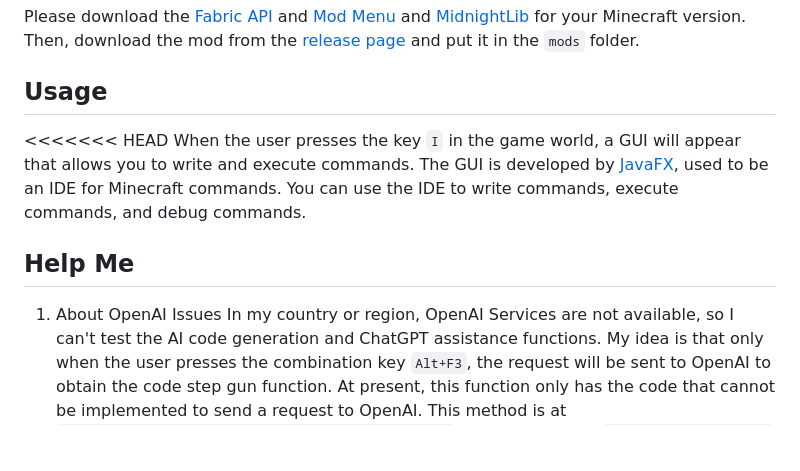
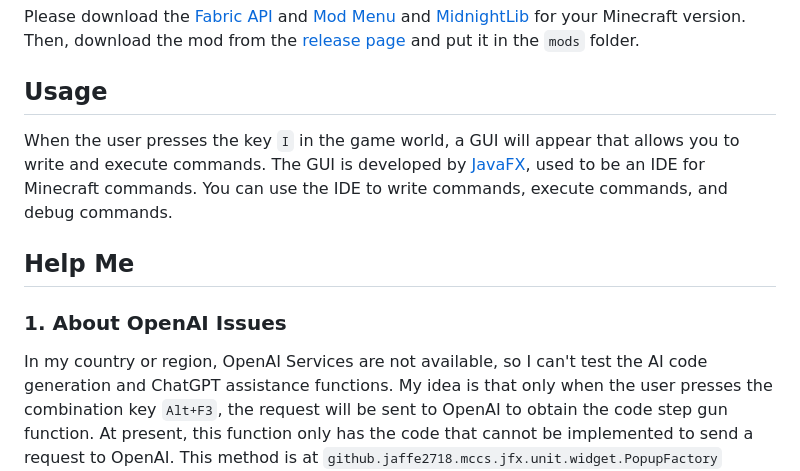
Before and after one commit to Jaffe2718/Minecraft-Command-Studio, a Markdown page: README.md, the part around the change printed below. Drawn GitHub-style; blank space fills up the shorter version.

```diff
--- a/README.md
+++ b/README.md
@@ -18,13 +18,12 @@ Please download the [Fabric API](https://modrinth.com/mod/fabric-api) and [Mod M
 Then, download the mod from the [release page](https://github.com/Jaffe2718/Minecraft-Command-Studio/releases) and put it in the `mods` folder.
 
 ## Usage
-<<<<<<< HEAD
 When the user presses the key `I` in the game world, a GUI will appear that allows you to write and execute commands.
 The GUI is developed by [JavaFX](https://openjfx.io/), used to be an IDE for Minecraft commands.
 You can use the IDE to write commands, execute commands, and debug commands.
 
 ## Help Me
-1. About OpenAI Issues
+### 1. About OpenAI Issues
 In my country or region, OpenAI Services are not available, so I can't test the AI code generation and ChatGPT assistance functions.
 My idea is that only when the user presses the combination key `Alt+F3`, the request will be sent to OpenAI to obtain the code step gun function. At present, this function only has the code that cannot be implemented to send a request to OpenAI.
 This method is at `github.jaffe2718.mccs.jfx.unit.widget.PopupFactory` interface, named `createAIPopup(String content)`, which is not completed yet.
```
Also changed, not shown: other parts of README.md (+4 -4 lines).
